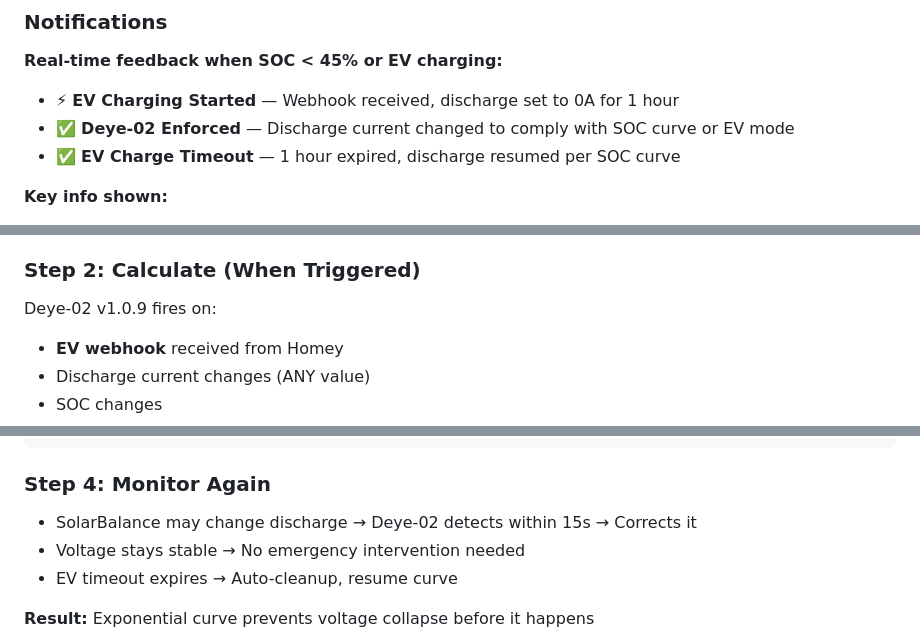
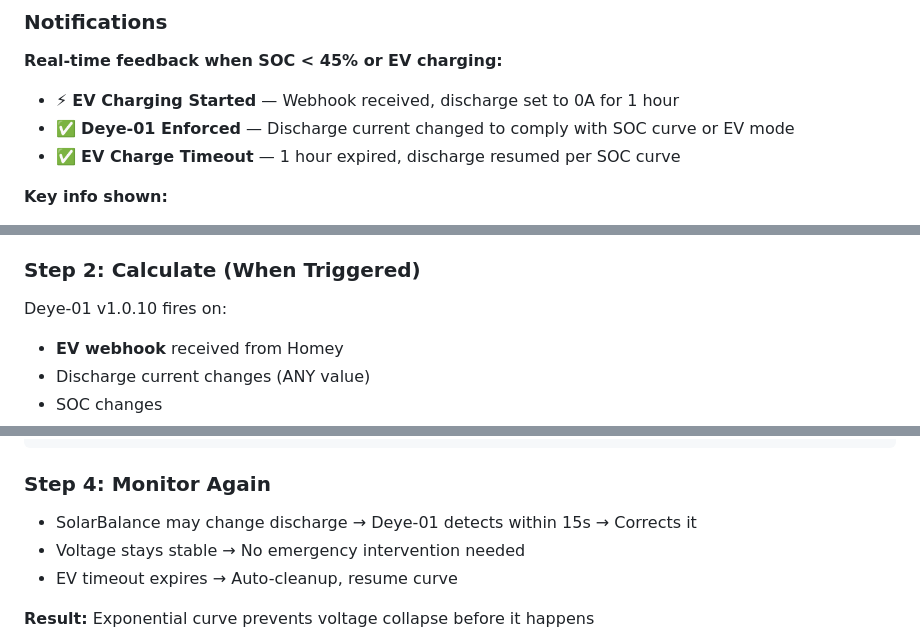
Before and after one commit to janhjordie/HomeAutomation, a Markdown page: README.md, 3 parts joined by grey strips. Rendered like a GitHub page.

````diff
--- a/README.md
+++ b/README.md
@@ -253,7 +259,7 @@ SOC%  │ Normalized │ Exponential (n²) │ Power (W) │ Current @ 48V (A)
 **Real-time feedback when SOC < 45% or EV charging:**
 
 - ⚡ **EV Charging Started** — Webhook received, discharge set to 0A for 1 hour
-- ✅ **Deye-02 Enforced** — Discharge current changed to comply with SOC curve or EV mode
+- ✅ **Deye-01 Enforced** — Discharge current changed to comply with SOC curve or EV mode
 - ✅ **EV Charge Timeout** — 1 hour expired, discharge resumed per SOC curve
 
 **Key info shown:**
@@ -296,7 +302,7 @@ Check [.github/copilot-instructions.md](.github/copilot-instructions.md) for tro
 - SolarBalance may update inverter settings (we override when needed)
 
 ### Step 2: Calculate (When Triggered)
-Deye-02 v1.0.9 fires on:
+Deye-01 v1.0.10 fires on:
 - **EV webhook** received from Homey
 - Discharge current changes (ANY value)
 - SOC changes
@@ -336,7 +342,7 @@ Else:
 ```
 
 ### Step 4: Monitor Again
-- SolarBalance may change discharge → Deye-02 detects within 15s → Corrects it
+- SolarBalance may change discharge → Deye-01 detects within 15s → Corrects it
 - Voltage stays stable → No emergency intervention needed
 - EV timeout expires → Auto-cleanup, resume curve
 
````
Also changed, not shown: other parts of README.md (+43 -36 lines).
